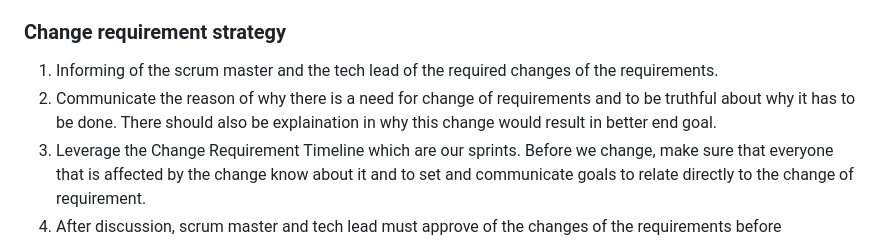
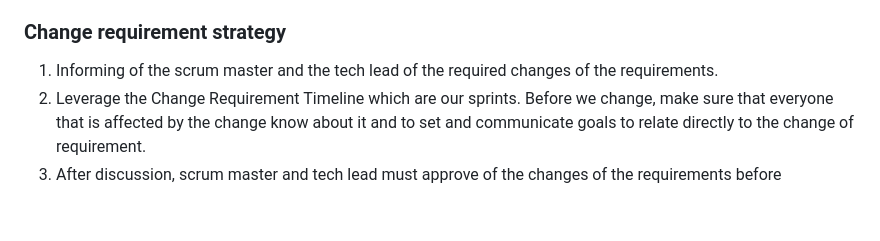
Before and after one commit to DevOps-Team5-2022/DevOps_Oct2022_Team5_Assignment, a Markdown page: README.md, the part around the change. Drawn GitHub-style; blank space fills up the shorter version.

```diff
--- a/README.md
+++ b/README.md
@@ -53,7 +53,6 @@ PR will run a CI to test the code again and notify the team that a new bunch of
 
 ### Change requirement strategy
 1. Informing of the scrum master and the tech lead of the required changes of the requirements.
-2. Communicate the reason of why there is a need for change of requirements and to be truthful about why it has to be done. There should also be explaination in why this change would result in better end goal.
 3. Leverage the Change Requirement Timeline which are our sprints. Before we change, make sure that everyone that is affected by the change know about it and to set and communicate goals to relate directly to the change of requirement.
 4. After discussion, scrum master and tech lead must approve of the changes of the requirements before proceeding with the changes.
 
```
